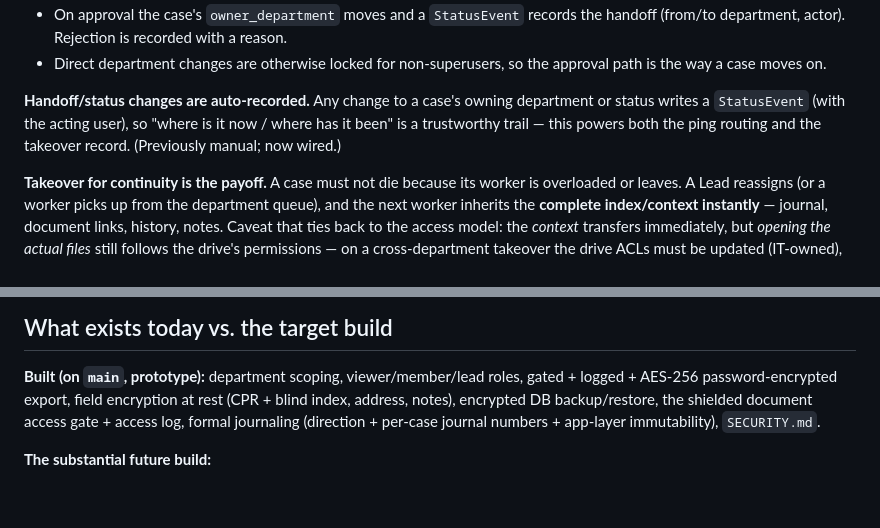
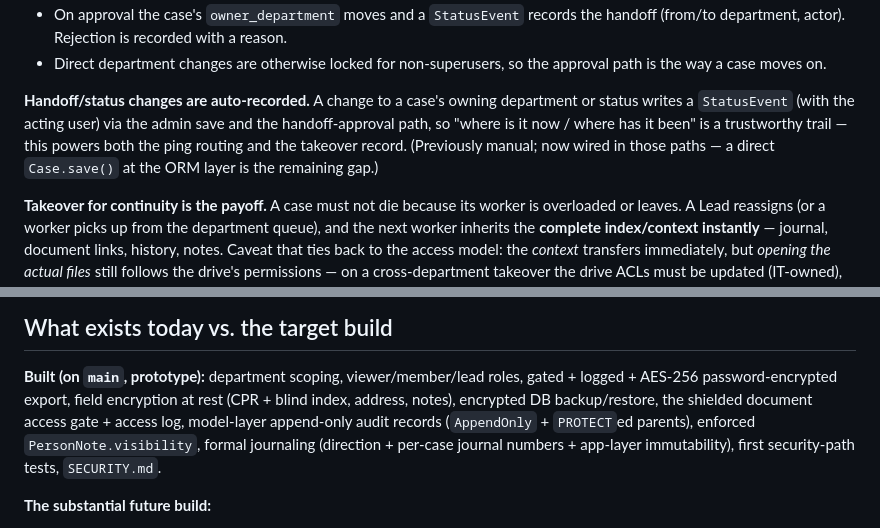
Before and after one commit to VoiceLessQ/casetracker, a Markdown page: ARCHITECTURE.md, 2 parts joined by grey strips. GitHub-like rendering; blank space fills up the shorter version.

Commit message:
Align ARCHITECTURE.md with the current build
Tighten the StatusEvent claim (auto-recorded in the admin and handoff paths, not
at the ORM layer), and add the model-layer append-only records, enforced
PersonNote.visibility, and the security-path tests to the Built-today list.

```diff
--- a/ARCHITECTURE.md
+++ b/ARCHITECTURE.md
@@ -225,10 +225,12 @@ etc.), a department move goes through an approved **handoff**:
 - Direct department changes are otherwise locked for non-superusers, so the
   approval path is the way a case moves on.
 
-**Handoff/status changes are auto-recorded.** Any change to a case's owning
-department or status writes a `StatusEvent` (with the acting user), so "where is
-it now / where has it been" is a trustworthy trail — this powers both the ping
-routing and the takeover record. (Previously manual; now wired.)
+**Handoff/status changes are auto-recorded.** A change to a case's owning
+department or status writes a `StatusEvent` (with the acting user) via the admin
+save and the handoff-approval path, so "where is it now / where has it been" is a
+trustworthy trail — this powers both the ping routing and the takeover record.
+(Previously manual; now wired in those paths — a direct `Case.save()` at the ORM
+layer is the remaining gap.)
 
 **Takeover for continuity is the payoff.** A case must not die because its worker
 is overloaded or leaves. A Lead reassigns (or a worker picks up from the
@@ -318,8 +320,10 @@ the system applies *for* the worker, with required items the gate enforces.
 **Built (on `main`, prototype):** department scoping, viewer/member/lead roles,
 gated + logged + AES-256 password-encrypted export, field encryption at rest
 (CPR + blind index, address, notes), encrypted DB backup/restore, the shielded
-document access gate + access log, formal journaling (direction + per-case
-journal numbers + app-layer immutability), `SECURITY.md`.
+document access gate + access log, model-layer append-only audit records
+(`AppendOnly` + `PROTECT`ed parents), enforced `PersonNote.visibility`, formal
+journaling (direction + per-case journal numbers + app-layer immutability),
+first security-path tests, `SECURITY.md`.
 
 **The substantial future build:**
 1. **A worker dashboard** — today the system is Django-admin only; the
```
